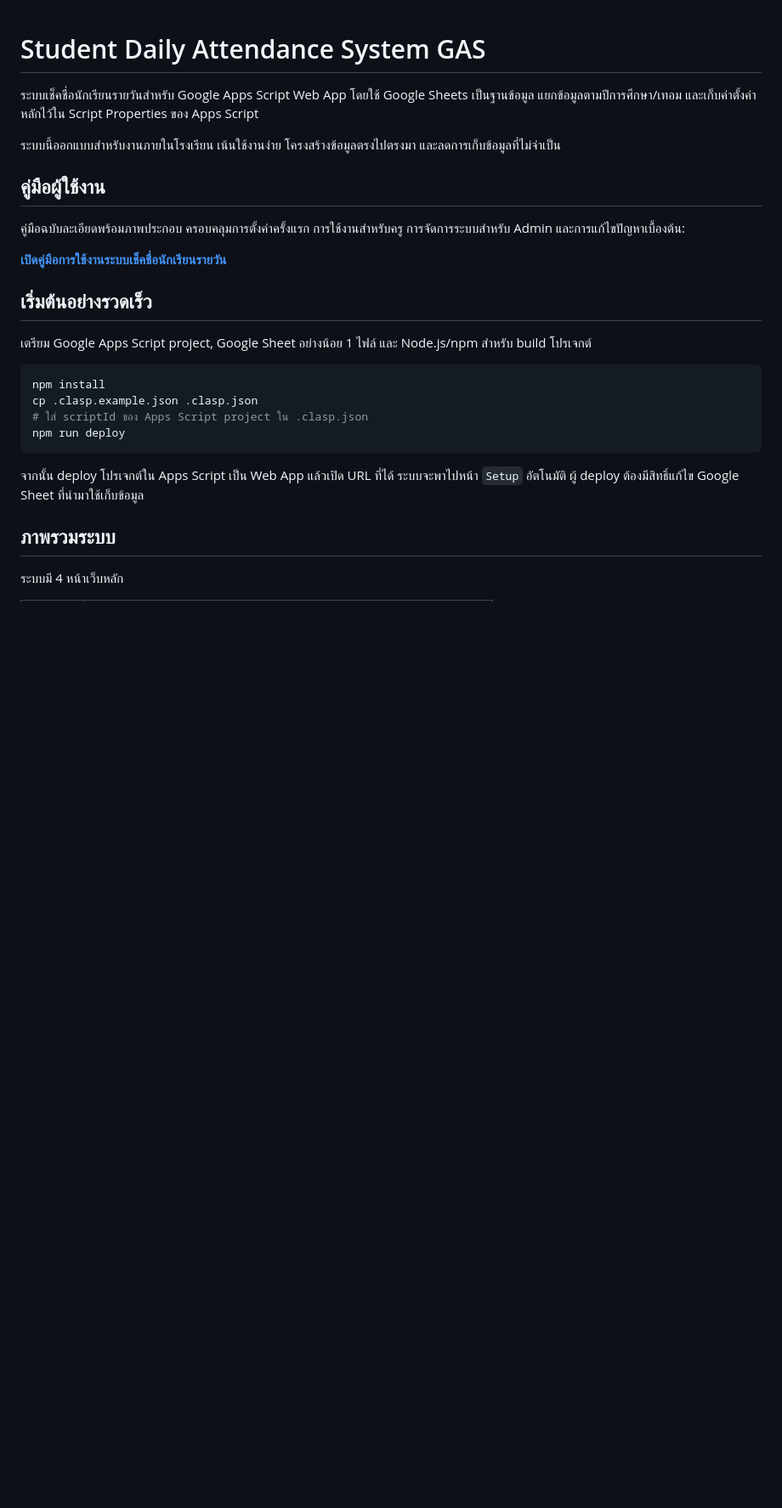
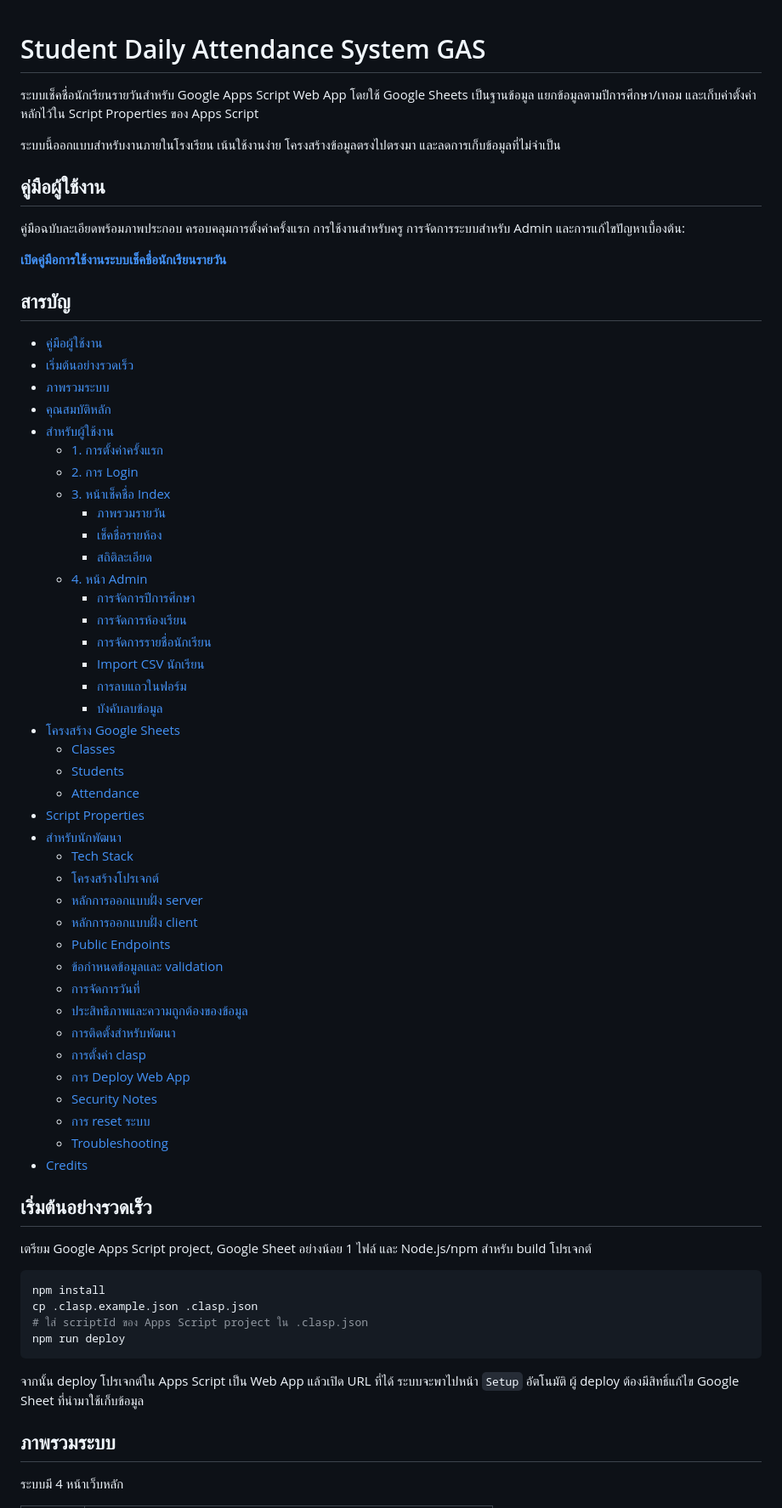
Before and after one commit to chainarong-ck/student-daily-attendance-system-gas, a Markdown page: README.md, the part around the change. Shown at 85% size. Rendered like a GitHub page; blank space fills up the shorter version.

Commit message:
feat: ปรับปรุงสารบัญใน README.md เพื่อเพิ่มความชัดเจนในการใช้งาน

```diff
--- a/README.md
+++ b/README.md
@@ -9,6 +9,48 @@
 คู่มือฉบับละเอียดพร้อมภาพประกอบ ครอบคลุมการตั้งค่าครั้งแรก การใช้งานสำหรับครู การจัดการระบบสำหรับ Admin และการแก้ไขปัญหาเบื้องต้น:
 
 **[เปิดคู่มือการใช้งานระบบเช็คชื่อนักเรียนรายวัน](docs/คู่มือการใช้งานระบบเช็คชื่อ.md)**
+
+## สารบัญ
+
+- [คู่มือผู้ใช้งาน](#คู่มือผู้ใช้งาน)
+- [เริ่มต้นอย่างรวดเร็ว](#เริ่มต้นอย่างรวดเร็ว)
+- [ภาพรวมระบบ](#ภาพรวมระบบ)
+- [คุณสมบัติหลัก](#คุณสมบัติหลัก)
+- [สำหรับผู้ใช้งาน](#สำหรับผู้ใช้งาน)
+  - [1. การตั้งค่าครั้งแรก](#1-การตั้งค่าครั้งแรก)
+  - [2. การ Login](#2-การ-login)
+  - [3. หน้าเช็คชื่อ Index](#3-หน้าเช็คชื่อ-index)
+    - [ภาพรวมรายวัน](#ภาพรวมรายวัน)
+    - [เช็คชื่อรายห้อง](#เช็คชื่อรายห้อง)
+    - [สถิติละเอียด](#สถิติละเอียด)
+  - [4. หน้า Admin](#4-หน้า-admin)
+    - [การจัดการปีการศึกษา](#การจัดการปีการศึกษา)
+    - [การจัดการห้องเรียน](#การจัดการห้องเรียน)
+    - [การจัดการรายชื่อนักเรียน](#การจัดการรายชื่อนักเรียน)
+    - [Import CSV นักเรียน](#import-csv-นักเรียน)
+    - [การลบแถวในฟอร์ม](#การลบแถวในฟอร์ม)
+    - [บังคับลบข้อมูล](#บังคับลบข้อมูล)
+- [โครงสร้าง Google Sheets](#โครงสร้าง-google-sheets)
+  - [Classes](#classes)
+  - [Students](#students)
+  - [Attendance](#attendance)
+- [Script Properties](#script-properties)
+- [สำหรับนักพัฒนา](#สำหรับนักพัฒนา)
+  - [Tech Stack](#tech-stack)
+  - [โครงสร้างโปรเจกต์](#โครงสร้างโปรเจกต์)
+  - [หลักการออกแบบฝั่ง server](#หลักการออกแบบฝั่ง-server)
+  - [หลักการออกแบบฝั่ง client](#หลักการออกแบบฝั่ง-client)
+  - [Public Endpoints](#public-endpoints)
+  - [ข้อกำหนดข้อมูลและ validation](#ข้อกำหนดข้อมูลและ-validation)
+  - [การจัดการวันที่](#การจัดการวันที่)
+  - [ประสิทธิภาพและความถูกต้องของข้อมูล](#ประสิทธิภาพและความถูกต้องของข้อมูล)
+  - [การติดตั้งสำหรับพัฒนา](#การติดตั้งสำหรับพัฒนา)
+  - [การตั้งค่า clasp](#การตั้งค่า-clasp)
+  - [การ Deploy Web App](#การ-deploy-web-app)
+  - [Security Notes](#security-notes)
+  - [การ reset ระบบ](#การ-reset-ระบบ)
+  - [Troubleshooting](#troubleshooting)
+- [Credits](#credits)
 
 ## เริ่มต้นอย่างรวดเร็ว
 
```
